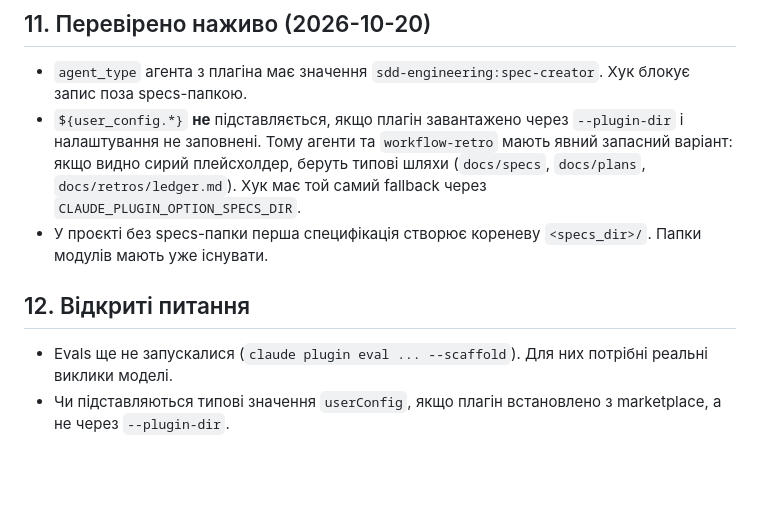
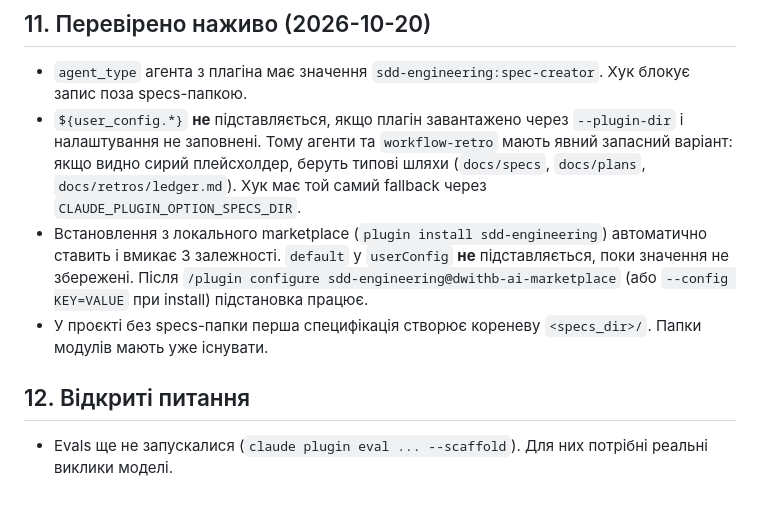
Before and after one commit to DanceWithBikes/dwithb-ai-marketplace, a Markdown page: docs/specs/sdd-plugins.md, the part around the change. GitHub-like rendering; blank space fills up the shorter version.

```diff
--- a/docs/specs/sdd-plugins.md
+++ b/docs/specs/sdd-plugins.md
@@ -347,6 +347,11 @@ MIT цього репо.
   мають явний запасний варіант: якщо видно сирий плейсхолдер, беруть типові
   шляхи (`docs/specs`, `docs/plans`, `docs/retros/ledger.md`). Хук має той
   самий fallback через `CLAUDE_PLUGIN_OPTION_SPECS_DIR`.
+- Встановлення з локального marketplace (`plugin install sdd-engineering`)
+  автоматично ставить і вмикає 3 залежності. `default` у `userConfig` **не**
+  підставляється, поки значення не збережені. Після `/plugin configure
+  sdd-engineering@dwithb-ai-marketplace` (або `--config KEY=VALUE` при
+  install) підстановка працює.
 - У проєкті без specs-папки перша специфікація створює кореневу
   `<specs_dir>/`. Папки модулів мають уже існувати.
 
@@ -354,5 +359,3 @@ MIT цього репо.
 
 - Evals ще не запускалися (`claude plugin eval ... --scaffold`). Для них
   потрібні реальні виклики моделі.
-- Чи підставляються типові значення `userConfig`, якщо плагін встановлено з
-  marketplace, а не через `--plugin-dir`.
```
Also changed, not shown: plugins/sdd-engineering/README.md (+5 -2 lines).
